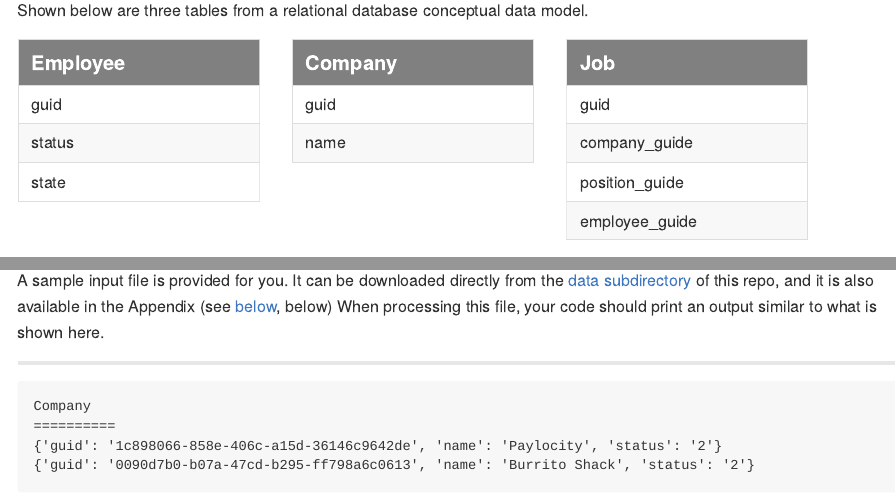
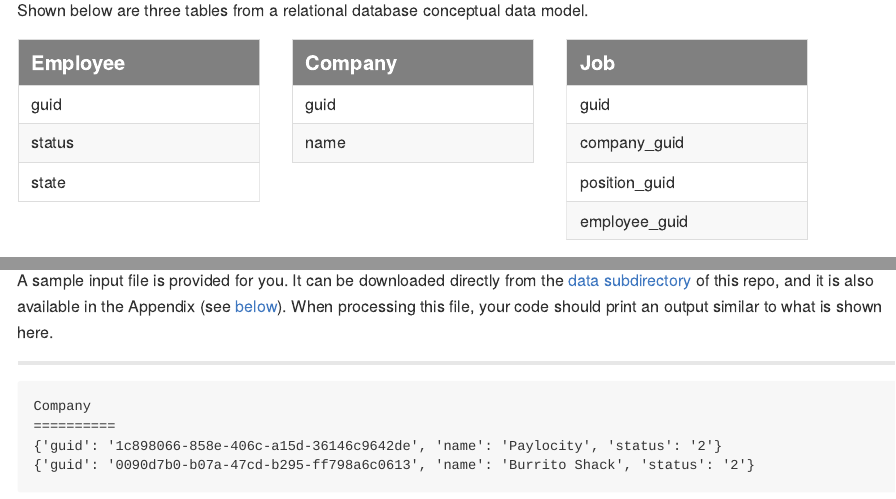
Before and after one commit to ScientificProgrammer/PaylocityCodingChallenge, an R Markdown document (code/RMarkdown/README.Rmd): the page in a window 1100 px wide, from 1220 px down, and a second part further down, joined at a grey line. Rendered offline with R 4.5, knitr and Pandoc, with nearby package versions.

Commit message:
Fixed grammatical errors in original README.Rmd

```diff
--- a/code/RMarkdown/README.Rmd
+++ b/code/RMarkdown/README.Rmd
@@ -68,17 +68,18 @@ Shown below are three tables from a relational database conceptual data model.
 library(kableExtra)
 library(purrr)
 
-dbTables <- vector("list", length = 0)
+dbTables <- vector("list", length = 3)
+
+names(dbTables) <- c("Employee", "Company", "Job")
 
 dbTables[["Employee"]] <- data.frame(Employee = c("guid", "status", "state"))
 
 dbTables[["Company"]] <- data.frame(Company = c("guid", "name"))
 
-dbTables[["Job"]] <- data.frame(Job = c("guid", "company_guide", "position_guide", "employee_guide"))
+dbTables[["Job"]] <- data.frame(Job = c("guid", "company_guid", "position_guid", "employee_guid"))
 
 htmlTables <- dbTables %>%
   map(function(tbl) {
-
     tbl %>%  kableExtra::kable()  %>%
       row_spec(0, font_size = 20, color = "white", background = "gray") %>%
        column_spec(1, width = "15em")  %>%
@@ -136,7 +137,7 @@ You're tasked with writing a Python script, which must do the following items.
 
 **NOTE**: You are free to add additional columns to your models as you see fit for the purpose of testing your application.
 
-A sample input file is provided for you. It can be downloaded directly from the [data subdirectory](./data/010_Paylocity_sample_payload_for_DB_loading.txt) of this repo, and it is also available in the Appendix &lpar;see [below](#31-sample-input-database-payload-file), below&rpar; When processing this file, your code should print an output similar to what is shown here.
+A sample input file is provided for you. It can be downloaded directly from the [data subdirectory](./data/010_Paylocity_sample_payload_for_DB_loading.txt) of this repo, and it is also available in the Appendix &lpar;see [below](#31-sample-input-database-payload-file)&rpar;. When processing this file, your code should print an output similar to what is shown here.
 
 ------------------------------------------------------------------------
 
```
Also changed, not shown: README.md.
